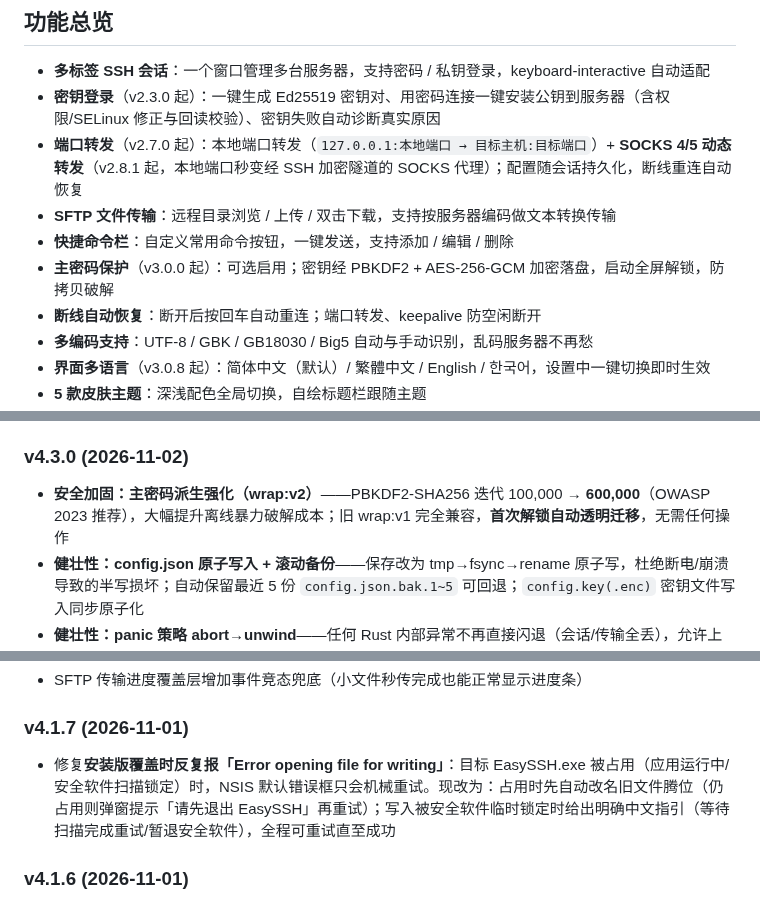
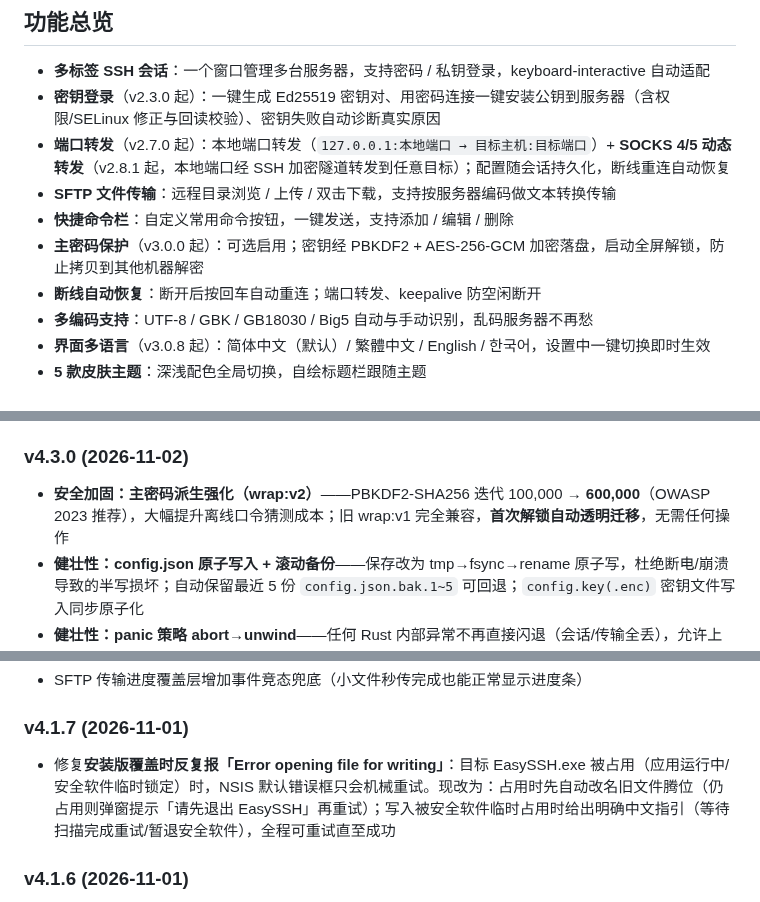
Before and after one commit to EasySSHCN/easyssh, a Markdown page: README.md, 3 parts joined by grey strips. Drawn GitHub-style.

Commit message:
README 措辞合规化:调整 Gitee 风控可能命中的表述(代理/破解/监听),功能含义不变

```diff
--- a/README.md
+++ b/README.md
@@ -22,10 +22,10 @@
 
 - **多标签 SSH 会话**：一个窗口管理多台服务器，支持密码 / 私钥登录，keyboard-interactive 自动适配
 - **密钥登录**（v2.3.0 起）：一键生成 Ed25519 密钥对、用密码连接一键安装公钥到服务器（含权限/SELinux 修正与回读校验）、密钥失败自动诊断真实原因
-- **端口转发**（v2.7.0 起）：本地端口转发（`127.0.0.1:本地端口 → 目标主机:目标端口`）+ **SOCKS 4/5 动态转发**（v2.8.1 起，本地端口秒变经 SSH 加密隧道的 SOCKS 代理）；配置随会话持久化，断线重连自动恢复
+- **端口转发**（v2.7.0 起）：本地端口转发（`127.0.0.1:本地端口 → 目标主机:目标端口`）+ **SOCKS 4/5 动态转发**（v2.8.1 起，本地端口经 SSH 加密隧道转发到任意目标）；配置随会话持久化，断线重连自动恢复
 - **SFTP 文件传输**：远程目录浏览 / 上传 / 双击下载，支持按服务器编码做文本转换传输
 - **快捷命令栏**：自定义常用命令按钮，一键发送，支持添加 / 编辑 / 删除
-- **主密码保护**（v3.0.0 起）：可选启用；密钥经 PBKDF2 + AES-256-GCM 加密落盘，启动全屏解锁，防拷贝破解
+- **主密码保护**（v3.0.0 起）：可选启用；密钥经 PBKDF2 + AES-256-GCM 加密落盘，启动全屏解锁，防止拷贝到其他机器解密
 - **断线自动恢复**：断开后按回车自动重连；端口转发、keepalive 防空闲断开
 - **多编码支持**：UTF-8 / GBK / GB18030 / Big5 自动与手动识别，乱码服务器不再愁
 - **界面多语言**（v3.0.8 起）：简体中文（默认）/ 繁體中文 / English / 한국어，设置中一键切换即时生效
@@ -57,7 +57,7 @@
 - **效率：终端输出批量合并增强**——32KB 阈值提前推送 + UTF-8 多字节跨批截断保护（叠加 16ms 合帧）
 
 ### v4.3.0 (2026-11-02)
-- **安全加固：主密码派生强化（wrap:v2）**——PBKDF2-SHA256 迭代 100,000 → **600,000**（OWASP 2023 推荐），大幅提升离线暴力破解成本；旧 wrap:v1 完全兼容，**首次解锁自动透明迁移**，无需任何操作
+- **安全加固：主密码派生强化（wrap:v2）**——PBKDF2-SHA256 迭代 100,000 → **600,000**（OWASP 2023 推荐），大幅提升离线口令猜测成本；旧 wrap:v1 完全兼容，**首次解锁自动透明迁移**，无需任何操作
 - **健壮性：config.json 原子写入 + 滚动备份**——保存改为 tmp→fsync→rename 原子写，杜绝断电/崩溃导致的半写损坏；自动保留最近 5 份 `config.json.bak.1~5` 可回退；`config.key(.enc)` 密钥文件写入同步原子化
 - **健壮性：panic 策略 abort→unwind**——任何 Rust 内部异常不再直接闪退（会话/传输全丢），允许上层捕获
 - **效率：终端输出 16ms 合帧批量推送**——高频输出（cat 大文件/top）由逐包 IPC 改为聚合推送，IPC 次数与 CPU 占用大幅下降；断开前冲刷缓冲，末尾输出不丢
@@ -97,7 +97,7 @@
 - SFTP 传输进度覆盖层增加事件竞态兜底（小文件秒传完成也能正常显示进度条）
 
 ### v4.1.7 (2026-11-01)
-- 修复**安装版覆盖时反复报「Error opening file for writing」**：目标 EasySSH.exe 被占用（应用运行中/安全软件扫描锁定）时，NSIS 默认错误框只会机械重试。现改为：占用时先自动改名旧文件腾位（仍占用则弹窗提示「请先退出 EasySSH」再重试）；写入被安全软件临时锁定时给出明确中文指引（等待扫描完成重试/暂退安全软件），全程可重试直至成功
+- 修复**安装版覆盖时反复报「Error opening file for writing」**：目标 EasySSH.exe 被占用（应用运行中/安全软件临时锁定）时，NSIS 默认错误框只会机械重试。现改为：占用时先自动改名旧文件腾位（仍占用则弹窗提示「请先退出 EasySSH」再重试）；写入被安全软件临时占用时给出明确中文指引（等待扫描完成重试/暂退安全软件），全程可重试直至成功
 
 ### v4.1.6 (2026-11-01)
 - 修复**提交反馈时 360 弹窗拦截 PowerShell**：彻底移除 PowerShell 子进程采集，改为**纯 WinAPI 原生采集**（注册表直读 + 系统调用，全程无子进程、无脚本执行，安全软件零拦截）——采集字段完整保留（操作系统/CPU/内存/主板/BIOS/显卡/磁盘/网卡 MAC+IP/公网 IP 多端点冗余/运行时长/系统语言）
```
Also changed, not shown: other parts of README.md (+6 -6 lines).
